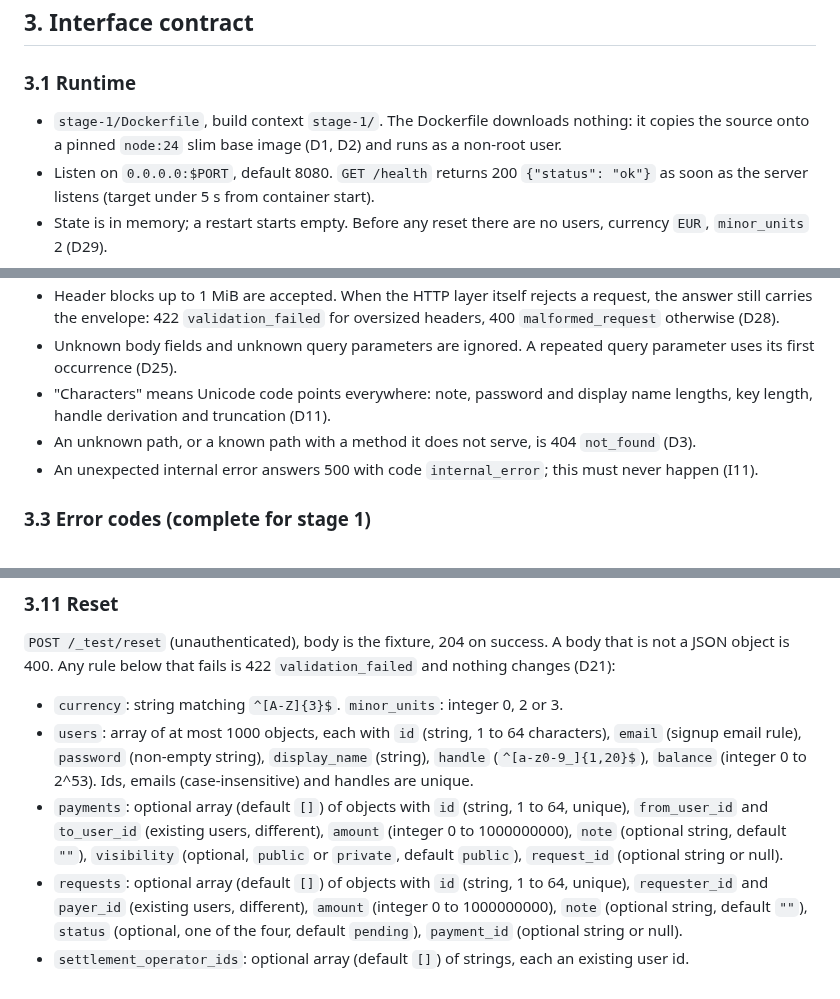
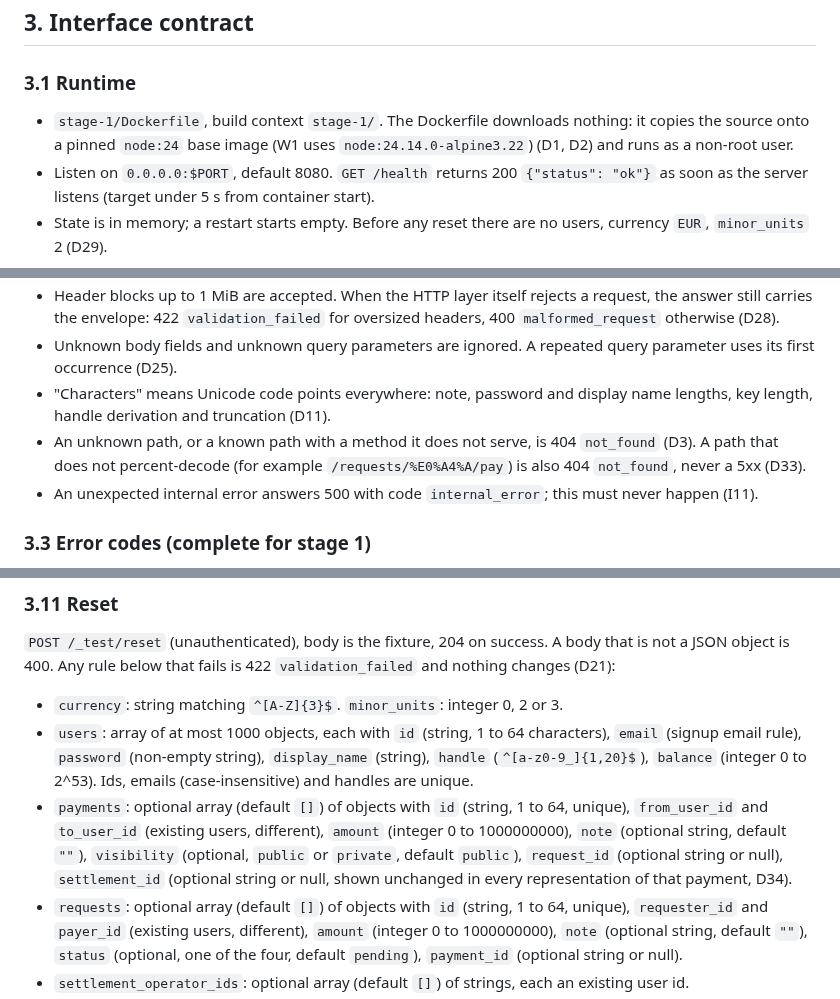
Before and after one commit to dileepab/four-seat-dark-factory, a Markdown page: stage-1/PLAN.md, 3 parts joined by grey strips. GitHub-like rendering.

```diff
--- a/stage-1/PLAN.md
+++ b/stage-1/PLAN.md
@@ -80,7 +80,7 @@ Each one is a check a test can perform. "Every read" includes reads taken during
 
 ### 3.1 Runtime
 
-- `stage-1/Dockerfile`, build context `stage-1/`. The Dockerfile downloads nothing: it copies the source onto a pinned `node:24` slim base image (D1, D2) and runs as a non-root user.
+- `stage-1/Dockerfile`, build context `stage-1/`. The Dockerfile downloads nothing: it copies the source onto a pinned `node:24` base image (W1 uses `node:24.14.0-alpine3.22`) (D1, D2) and runs as a non-root user.
 - Listen on `0.0.0.0:$PORT`, default 8080. `GET /health` returns 200 `{"status": "ok"}` as soon as the server listens (target under 5 s from container start).
 - State is in memory; a restart starts empty. Before any reset there are no users, currency `EUR`, `minor_units` 2 (D29).
 
@@ -92,7 +92,7 @@ Each one is a check a test can perform. "Every read" includes reads taken during
 - Header blocks up to 1 MiB are accepted. When the HTTP layer itself rejects a request, the answer still carries the envelope: 422 `validation_failed` for oversized headers, 400 `malformed_request` otherwise (D28).
 - Unknown body fields and unknown query parameters are ignored. A repeated query parameter uses its first occurrence (D25).
 - "Characters" means Unicode code points everywhere: note, password and display name lengths, key length, handle derivation and truncation (D11).
-- An unknown path, or a known path with a method it does not serve, is 404 `not_found` (D3).
+- An unknown path, or a known path with a method it does not serve, is 404 `not_found` (D3). A path that does not percent-decode (for example `/requests/%E0%A4%A/pay`) is also 404 `not_found`, never a 5xx (D33).
 - An unexpected internal error answers 500 with code `internal_error`; this must never happen (I11).
 
 ### 3.3 Error codes (complete for stage 1)
@@ -218,7 +218,7 @@ Password hashing (D22): scrypt with a 16-byte random salt per account and the pa
 
 - `currency`: string matching `^[A-Z]{3}$`. `minor_units`: integer 0, 2 or 3.
 - `users`: array of at most 1000 objects, each with `id` (string, 1 to 64 characters), `email` (signup email rule), `password` (non-empty string), `display_name` (string), `handle` (`^[a-z0-9_]{1,20}$`), `balance` (integer 0 to 2^53). Ids, emails (case-insensitive) and handles are unique.
-- `payments`: optional array (default `[]`) of objects with `id` (string, 1 to 64, unique), `from_user_id` and `to_user_id` (existing users, different), `amount` (integer 0 to 1000000000), `note` (optional string, default `""`), `visibility` (optional, `public` or `private`, default `public`), `request_id` (optional string or null).
+- `payments`: optional array (default `[]`) of objects with `id` (string, 1 to 64, unique), `from_user_id` and `to_user_id` (existing users, different), `amount` (integer 0 to 1000000000), `note` (optional string, default `""`), `visibility` (optional, `public` or `private`, default `public`), `request_id` (optional string or null), `settlement_id` (optional string or null, shown unchanged in every representation of that payment, D34).
 - `requests`: optional array (default `[]`) of objects with `id` (string, 1 to 64, unique), `requester_id` and `payer_id` (existing users, different), `amount` (integer 0 to 1000000000), `note` (optional string, default `""`), `status` (optional, one of the four, default `pending`), `payment_id` (optional string or null).
 - `settlement_operator_ids`: optional array (default `[]`) of strings, each an existing user id.
 - Unknown fields are ignored. Balances are taken as given; seeded payments are not replayed.
```
Also changed, not shown: other parts of stage-1/PLAN.md (+9 -4 lines).
